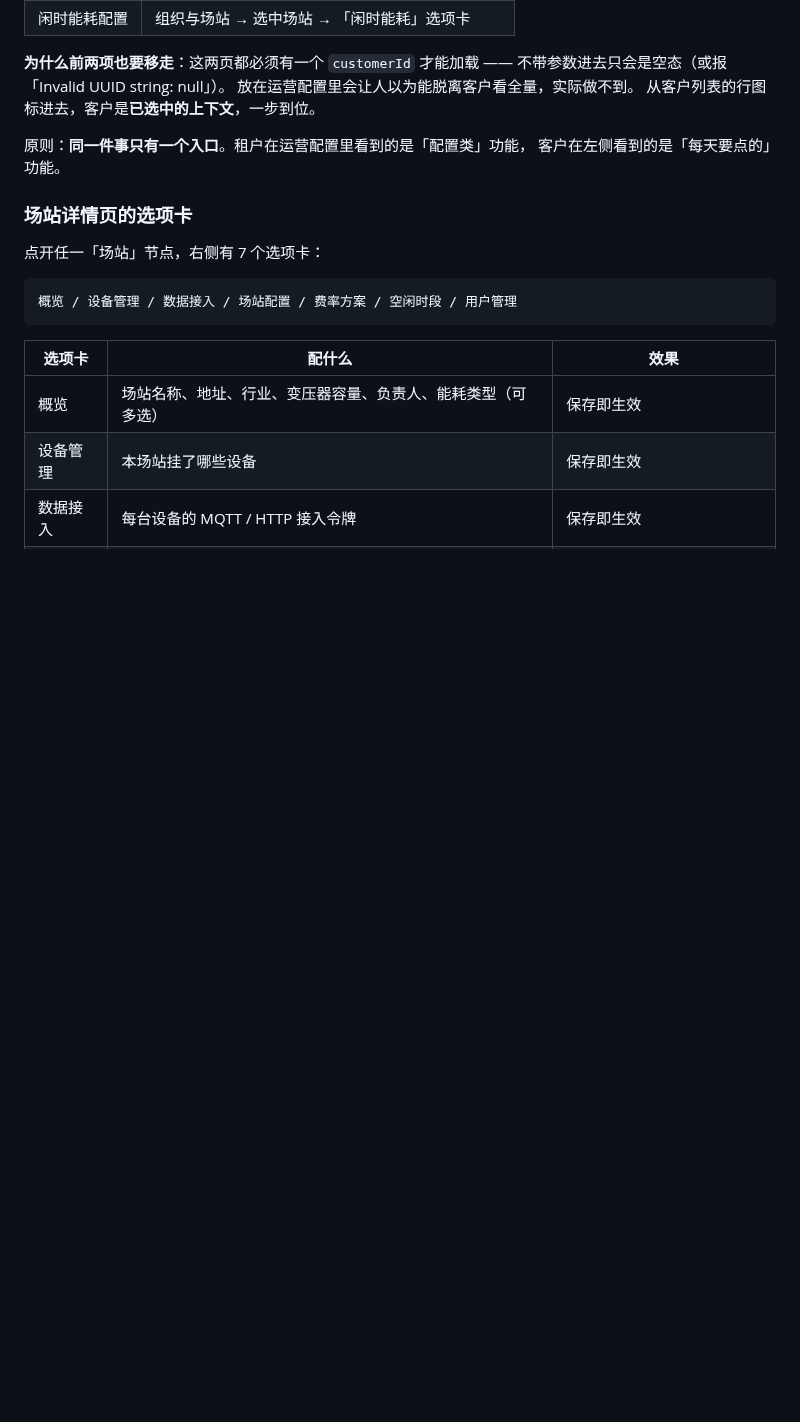
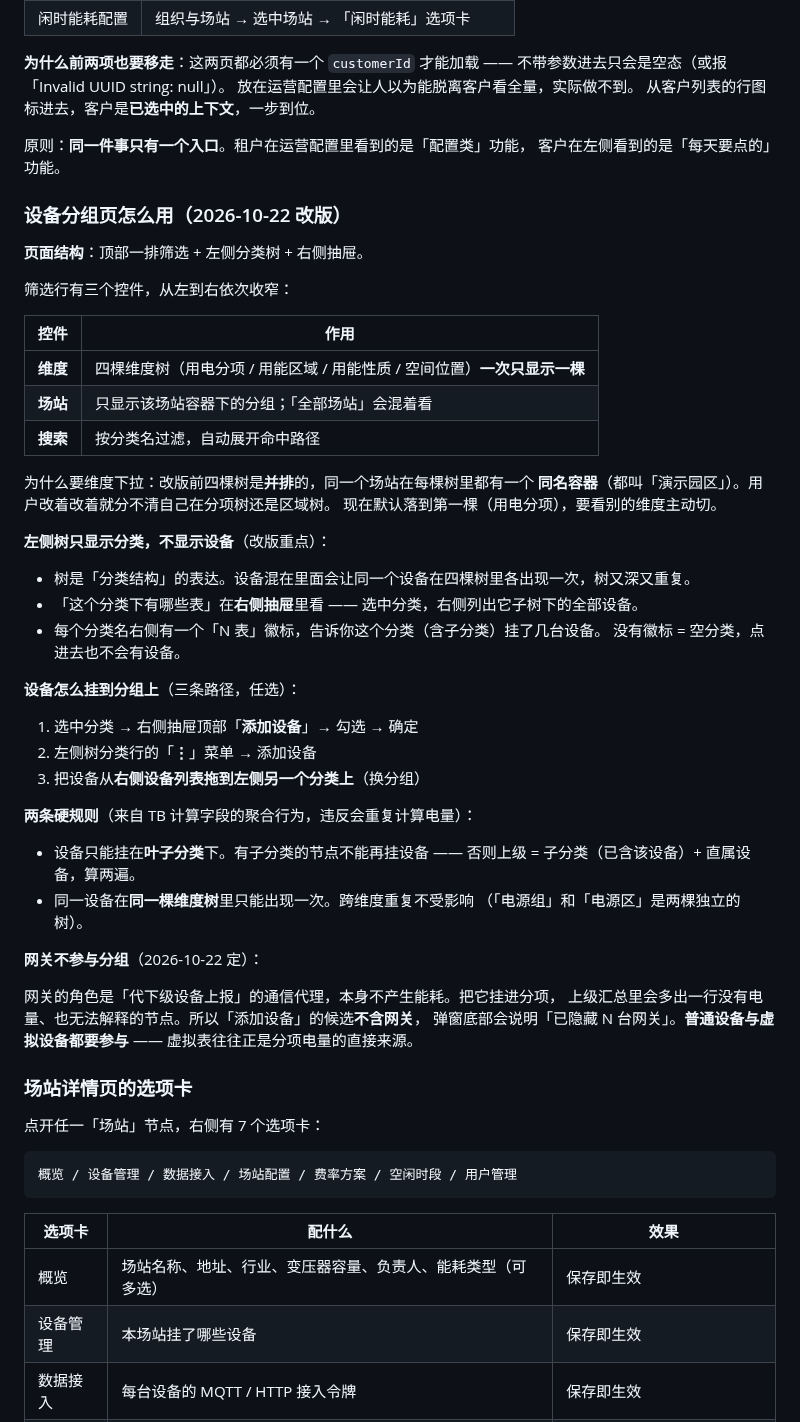
Before and after one commit to cuijinlong/guard_help, a Markdown page: content/admin/03-init.md, the part around one of its changes. GitHub-like rendering; blank space fills up the shorter version.

```diff
--- a/content/admin/03-init.md
+++ b/content/admin/03-init.md
@@ -855,6 +855,49 @@ AI 分析                            → /ngxai/（预测 / 建议 / 质量）
 原则：**同一件事只有一个入口**。租户在运营配置里看到的是「配置类」功能，
 客户在左侧看到的是「每天要点的」功能。
 
+### 设备分组页怎么用（2026-10-22 改版）
+
+**页面结构**：顶部一排筛选 + 左侧分类树 + 右侧抽屉。
+
+筛选行有三个控件，从左到右依次收窄：
+
+| 控件 | 作用 |
+| --- | --- |
+| **维度** | 四棵维度树（用电分项 / 用能区域 / 用能性质 / 空间位置）**一次只显示一棵** |
+| **场站** | 只显示该场站容器下的分组；「全部场站」会混着看 |
+| **搜索** | 按分类名过滤，自动展开命中路径 |
+
+为什么要维度下拉：改版前四棵树是**并排**的，同一个场站在每棵树里都有一个
+**同名容器**（都叫「演示园区」）。用户改着改着就分不清自己在分项树还是区域树。
+现在默认落到第一棵（用电分项），要看别的维度主动切。
+
+**左侧树只显示分类，不显示设备**（改版重点）：
+
+- 树是「分类结构」的表达。设备混在里面会让同一个设备在四棵树里各出现一次，树又深又重复。
+- 「这个分类下有哪些表」在**右侧抽屉**里看 —— 选中分类，右侧列出它子树下的全部设备。
+- 每个分类名右侧有一个「N 表」徽标，告诉你这个分类（含子分类）挂了几台设备。
+  没有徽标 = 空分类，点进去也不会有设备。
+
+**设备怎么挂到分组上**（三条路径，任选）：
+
+1. 选中分类 → 右侧抽屉顶部「**添加设备**」→ 勾选 → 确定
+2. 左侧树分类行的「**⋮**」菜单 → 添加设备
+3. 把设备从**右侧设备列表拖到左侧另一个分类上**（换分组）
+
+**两条硬规则**（来自 TB 计算字段的聚合行为，违反会重复计算电量）：
+
+- 设备只能挂在**叶子分类**下。有子分类的节点不能再挂设备 ——
+  否则上级 = 子分类（已含该设备）+ 直属设备，算两遍。
+- 同一设备在**同一棵维度树**里只能出现一次。跨维度重复不受影响
+  （「电源组」和「电源区」是两棵独立的树）。
+
+**网关不参与分组**（2026-10-22 定）：
+
+网关的角色是「代下级设备上报」的通信代理，本身不产生能耗。把它挂进分项，
+上级汇总里会多出一行没有电量、也无法解释的节点。所以「添加设备」的候选**不含网关**，
+弹窗底部会说明「已隐藏 N 台网关」。**普通设备与虚拟设备都要参与** ——
+虚拟表往往正是分项电量的直接来源。
+
 ### 场站详情页的选项卡
 
 点开任一「场站」节点，右侧有 7 个选项卡：
```
Also changed, not shown: other parts of content/admin/03-init.md (+35 -0 lines).
